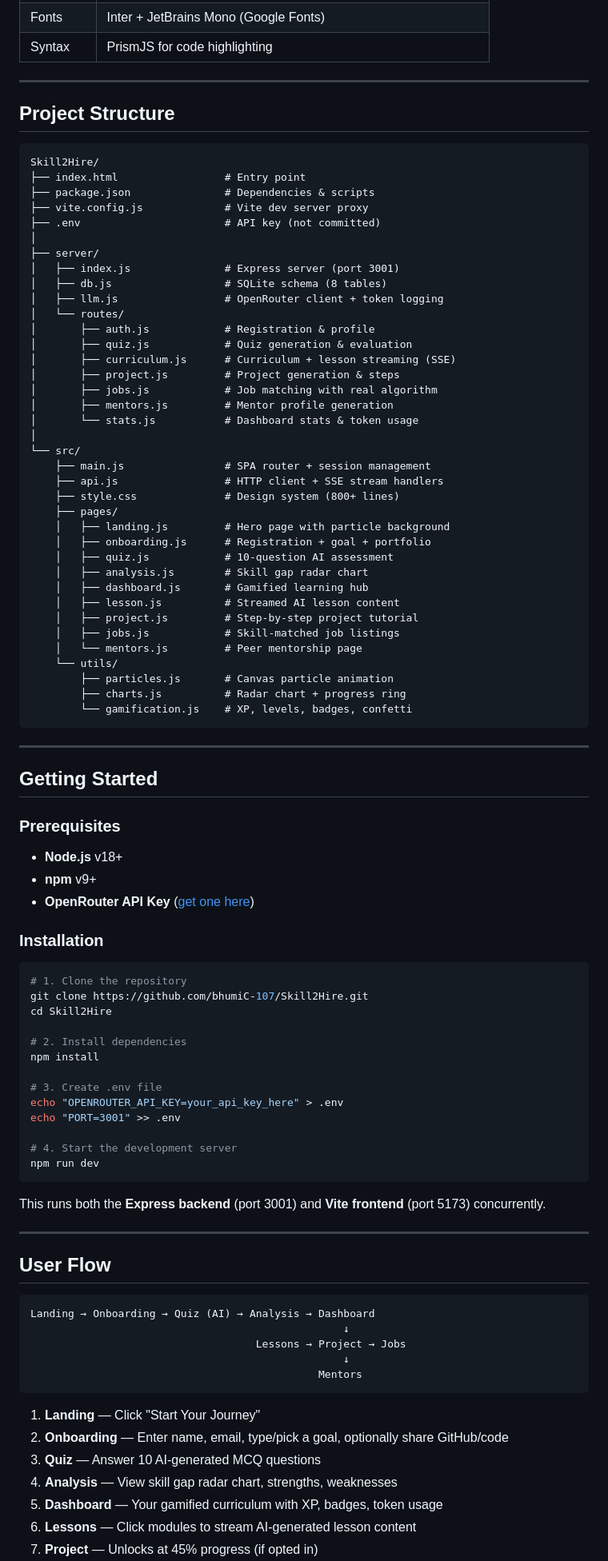
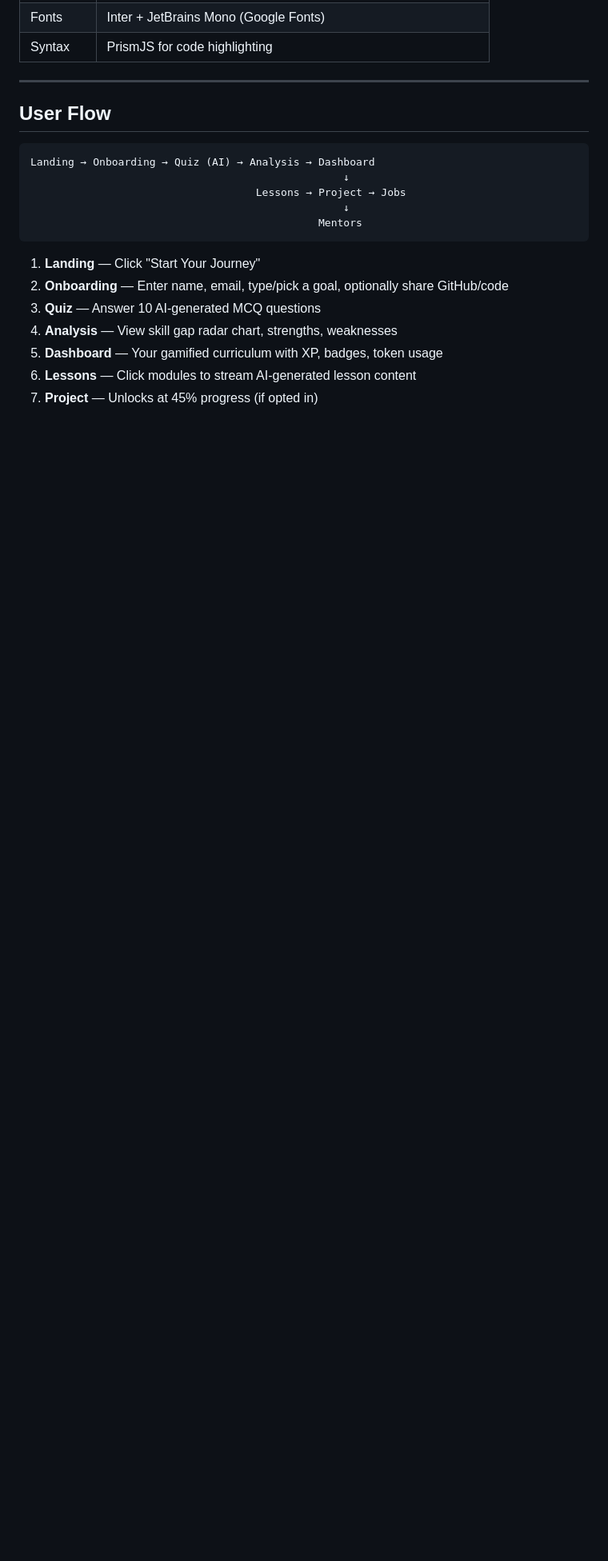
Before and after one commit to bhumiC-107/Skill2Hire, a Markdown page: README.md, the part around one of its changes. Shown at 80% size. Drawn GitHub-style; blank space fills up the shorter version.

Commit message:
Update README to streamline content
Removed unnecessary badges and project structure details from the README.

````diff
--- a/README.md
+++ b/README.md
@@ -77,79 +72,6 @@ Navigate to **(https://skill2-hire-nine.vercel.app/)** in your browser.
 
 ---
 
-##  Project Structure
-
-```
-Skill2Hire/
-├── index.html                 # Entry point
-├── package.json               # Dependencies & scripts
-├── vite.config.js             # Vite dev server proxy
-├── .env                       # API key (not committed)
-│
-├── server/
-│   ├── index.js               # Express server (port 3001)
-│   ├── db.js                  # SQLite schema (8 tables)
-│   ├── llm.js                 # OpenRouter client + token logging
-│   └── routes/
-│       ├── auth.js            # Registration & profile
-│       ├── quiz.js            # Quiz generation & evaluation
-│       ├── curriculum.js      # Curriculum + lesson streaming (SSE)
-│       ├── project.js         # Project generation & steps
-│       ├── jobs.js            # Job matching with real algorithm
-│       ├── mentors.js         # Mentor profile generation
-│       └── stats.js           # Dashboard stats & token usage
-│
-└── src/
-    ├── main.js                # SPA router + session management
-    ├── api.js                 # HTTP client + SSE stream handlers
-    ├── style.css              # Design system (800+ lines)
-    ├── pages/
-    │   ├── landing.js         # Hero page with particle background
-    │   ├── onboarding.js      # Registration + goal + portfolio
-    │   ├── quiz.js            # 10-question AI assessment
-    │   ├── analysis.js        # Skill gap radar chart
-    │   ├── dashboard.js       # Gamified learning hub
-    │   ├── lesson.js          # Streamed AI lesson content
-    │   ├── project.js         # Step-by-step project tutorial
-    │   ├── jobs.js            # Skill-matched job listings
-    │   └── mentors.js         # Peer mentorship page
-    └── utils/
-        ├── particles.js       # Canvas particle animation
-        ├── charts.js          # Radar chart + progress ring
-        └── gamification.js    # XP, levels, badges, confetti
-```
-
----
-
-##  Getting Started
-
-### Prerequisites
-- **Node.js** v18+
-- **npm** v9+
-- **OpenRouter API Key** ([get one here](https://openrouter.ai/settings/keys))
-
-### Installation
-
-```bash
-# 1. Clone the repository
-git clone https://github.com/bhumiC-107/Skill2Hire.git
-cd Skill2Hire
-
-# 2. Install dependencies
-npm install
-
-# 3. Create .env file
-echo "OPENROUTER_API_KEY=your_api_key_here" > .env
-echo "PORT=3001" >> .env
-
-# 4. Start the development server
-npm run dev
-```
-
-This runs both the **Express backend** (port 3001) and **Vite frontend** (port 5173) concurrently.
-
-
----
 
 ##  User Flow
 
````
Also changed, not shown: other parts of README.md (+1 -6 lines).
